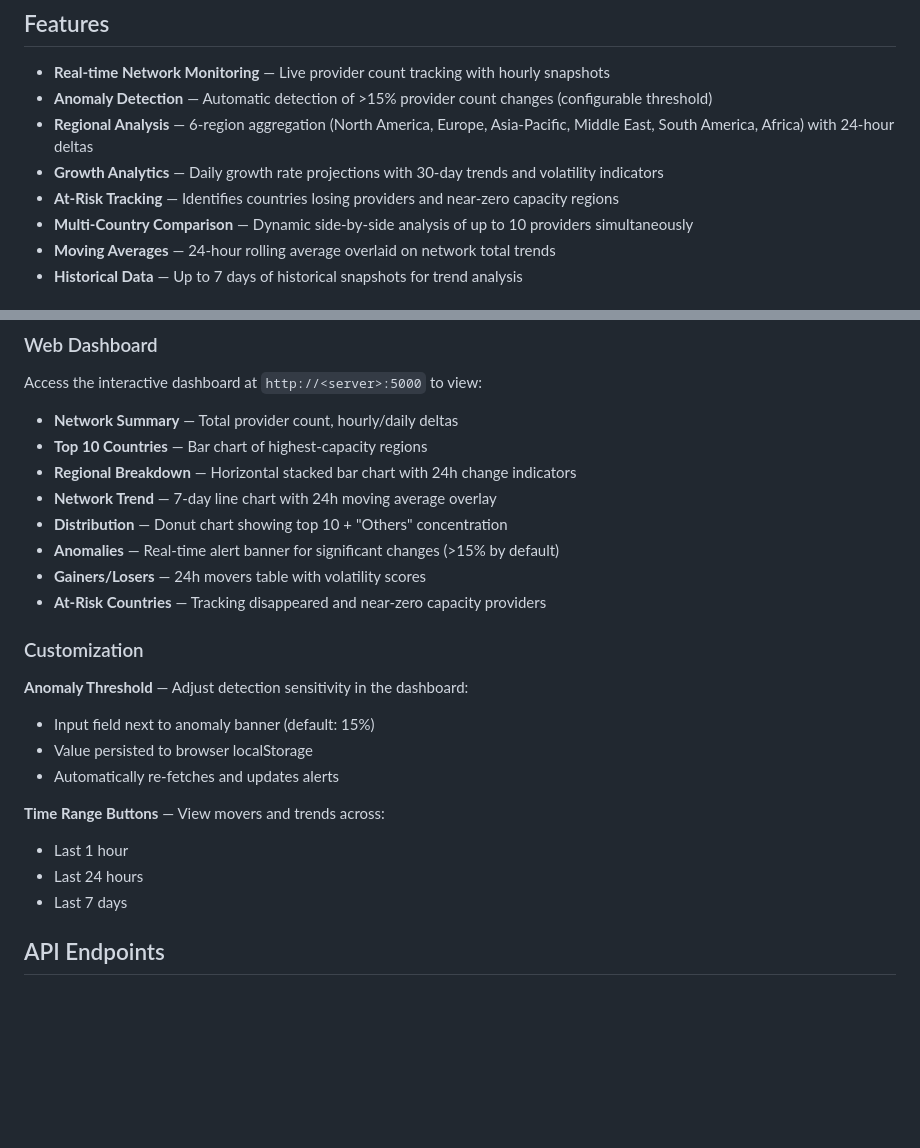
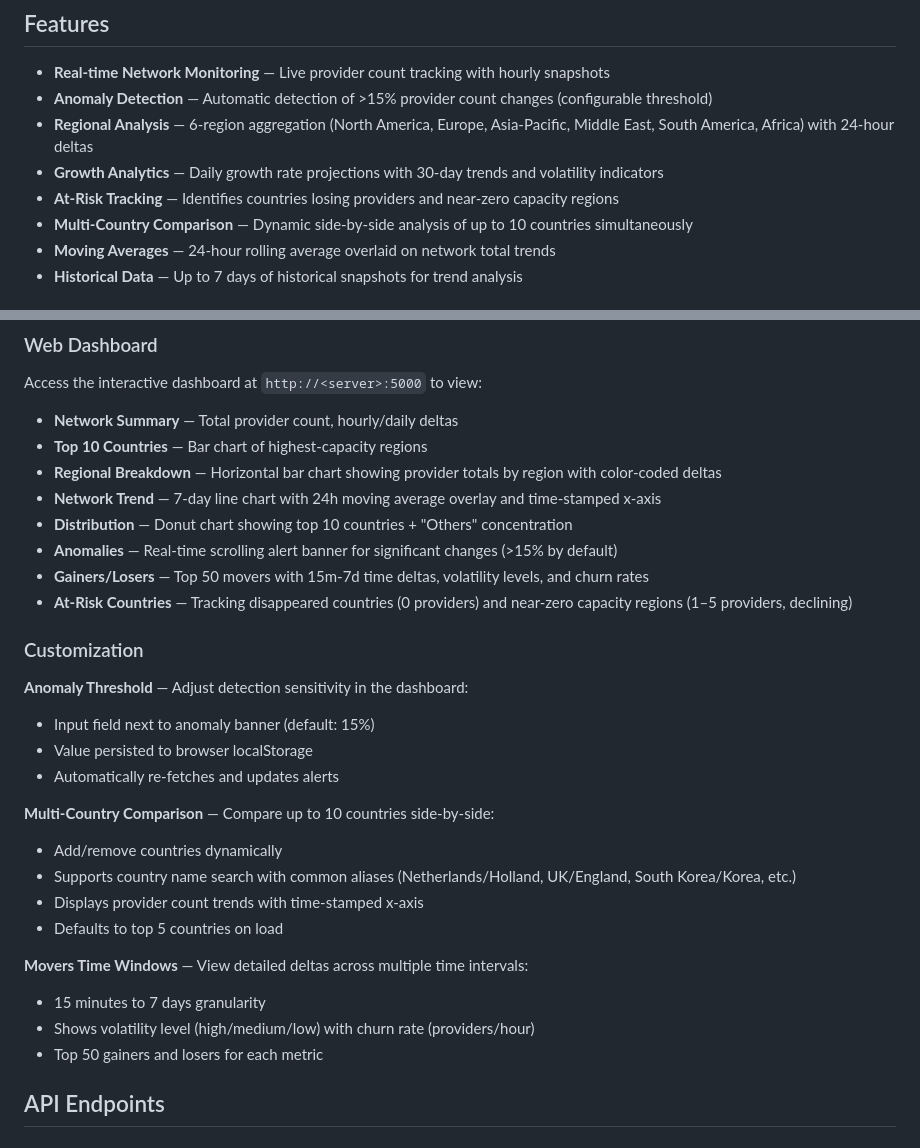
Before and after one commit to full-bars/provider-tracking, a Markdown page: README.md, 2 parts joined by grey strips. Rendered like a GitHub page; blank space fills up the shorter version.

Commit message:
Update README to reflect actual implemented features
- Correct multi-country comparison to say 'countries' not 'providers'
- Fix regional chart description (horizontal bar, not stacked)
- Update gainers/losers to show it's top 50 with time deltas and churn rates
- Expand customization section with multi-country and movers time windows details
- Add country name search/aliases and comparison defaults documentation

```diff
--- a/README.md
+++ b/README.md
@@ -9,7 +9,7 @@ Real-time monitoring and analytics dashboard for URnetwork provider metrics acro
 - **Regional Analysis** — 6-region aggregation (North America, Europe, Asia-Pacific, Middle East, South America, Africa) with 24-hour deltas
 - **Growth Analytics** — Daily growth rate projections with 30-day trends and volatility indicators
 - **At-Risk Tracking** — Identifies countries losing providers and near-zero capacity regions
-- **Multi-Country Comparison** — Dynamic side-by-side analysis of up to 10 providers simultaneously
+- **Multi-Country Comparison** — Dynamic side-by-side analysis of up to 10 countries simultaneously
 - **Moving Averages** — 24-hour rolling average overlaid on network total trends
 - **Historical Data** — Up to 7 days of historical snapshots for trend analysis
 
@@ -126,12 +126,12 @@ providers-rs.yoursite.com {
 Access the interactive dashboard at `http://<server>:5000` to view:
 - **Network Summary** — Total provider count, hourly/daily deltas
 - **Top 10 Countries** — Bar chart of highest-capacity regions
-- **Regional Breakdown** — Horizontal stacked bar chart with 24h change indicators
-- **Network Trend** — 7-day line chart with 24h moving average overlay
-- **Distribution** — Donut chart showing top 10 + "Others" concentration
-- **Anomalies** — Real-time alert banner for significant changes (>15% by default)
-- **Gainers/Losers** — 24h movers table with volatility scores
-- **At-Risk Countries** — Tracking disappeared and near-zero capacity providers
+- **Regional Breakdown** — Horizontal bar chart showing provider totals by region with color-coded deltas
+- **Network Trend** — 7-day line chart with 24h moving average overlay and time-stamped x-axis
+- **Distribution** — Donut chart showing top 10 countries + "Others" concentration
+- **Anomalies** — Real-time scrolling alert banner for significant changes (>15% by default)
+- **Gainers/Losers** — Top 50 movers with 15m-7d time deltas, volatility levels, and churn rates
+- **At-Risk Countries** — Tracking disappeared countries (0 providers) and near-zero capacity regions (1–5 providers, declining)
 
 ### Customization
 
@@ -140,10 +140,16 @@ Access the interactive dashboard at `http://<server>:5000` to view:
 - Value persisted to browser localStorage
 - Automatically re-fetches and updates alerts
 
-**Time Range Buttons** — View movers and trends across:
-- Last 1 hour
-- Last 24 hours
-- Last 7 days
+**Multi-Country Comparison** — Compare up to 10 countries side-by-side:
+- Add/remove countries dynamically
+- Supports country name search with common aliases (Netherlands/Holland, UK/England, South Korea/Korea, etc.)
+- Displays provider count trends with time-stamped x-axis
+- Defaults to top 5 countries on load
+
+**Movers Time Windows** — View detailed deltas across multiple time intervals:
+- 15 minutes to 7 days granularity
+- Shows volatility level (high/medium/low) with churn rate (providers/hour)
+- Top 50 gainers and losers for each metric
 
 ## API Endpoints
 
```
